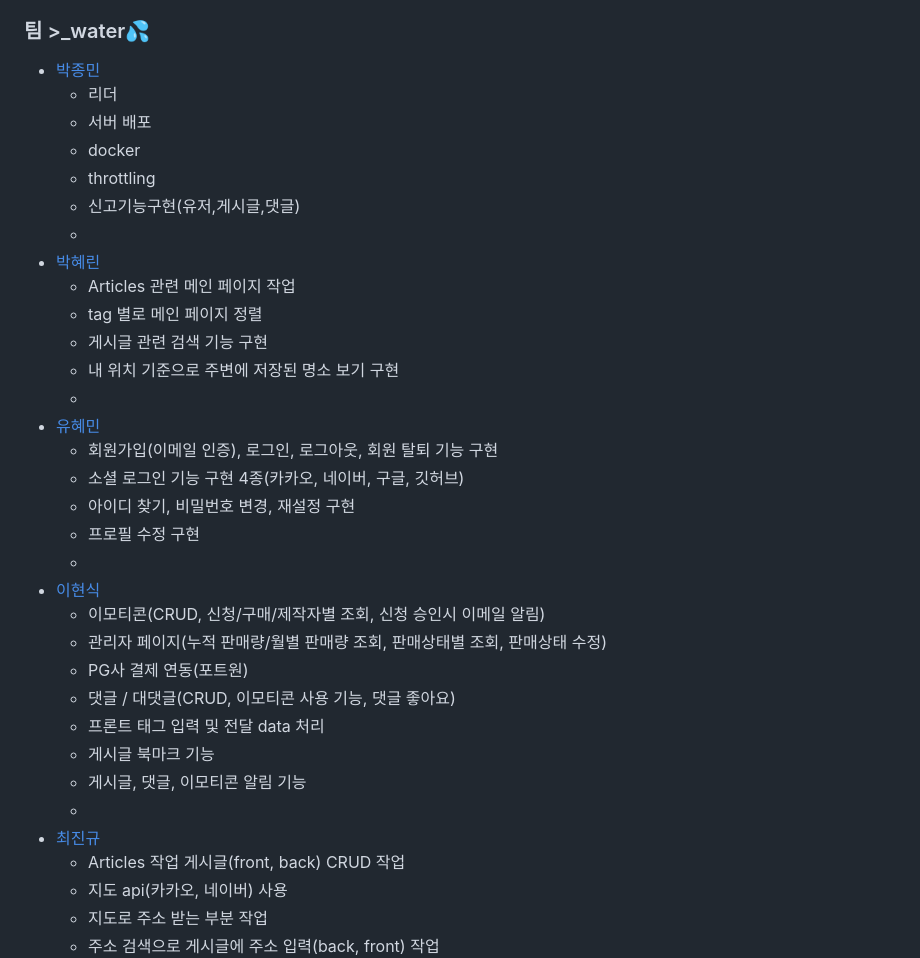
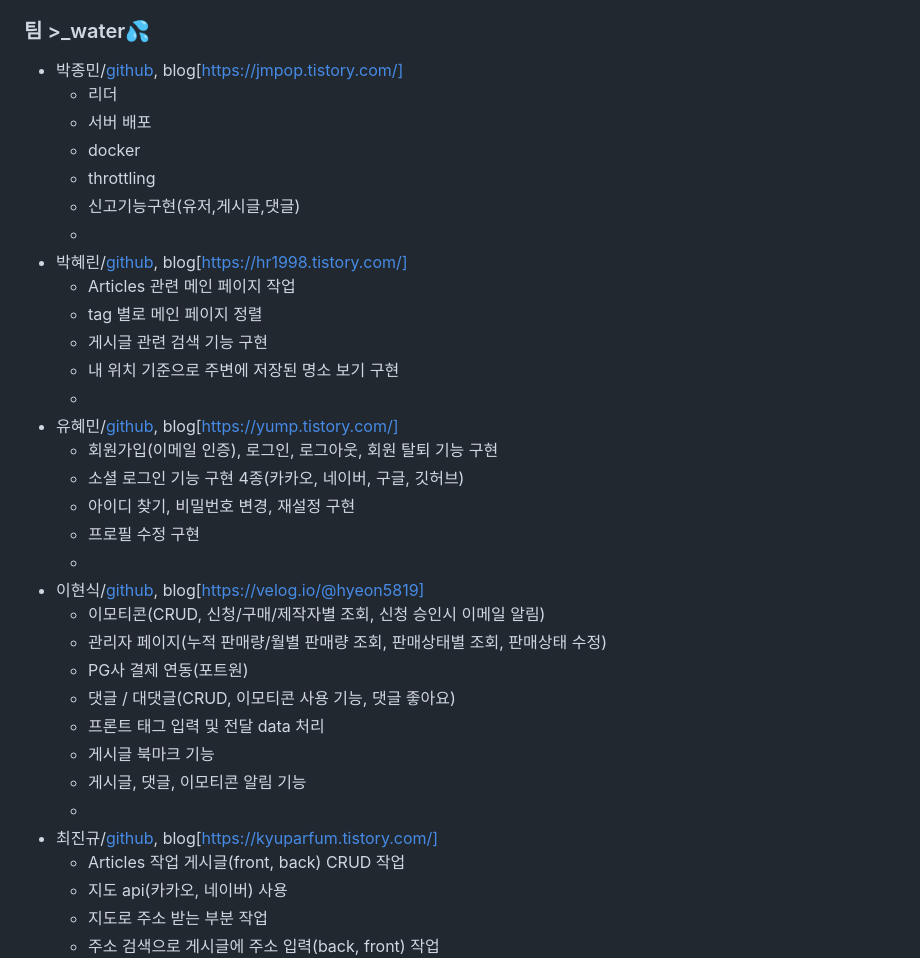
Before and after one commit to jmpop97/Datescape, a Markdown page: README.md, the part around the change. Drawn GitHub-style.

Commit message:
docs: Update README

```diff
--- a/README.md
+++ b/README.md
@@ -15,26 +15,26 @@
 
 
 ### 팀 >_water💦
-- [박종민](https://github.com/jmpop97)
+- 박종민/[github](https://github.com/jmpop97), blog[https://jmpop.tistory.com/]
   - 리더
   - 서버 배포
   - docker
   - throttling
   - 신고기능구현(유저,게시글,댓글)
   -
-- [박혜린](https://github.com/HyerinPark1998)
+- 박혜린/[github](https://github.com/HyerinPark1998), blog[https://hr1998.tistory.com/]
   - Articles 관련 메인 페이지 작업
   - tag 별로 메인 페이지 정렬
   - 게시글 관련 검색 기능 구현
   - 내 위치 기준으로 주변에 저장된 명소 보기 구현
   -
-- [유혜민](https://github.com/Namunllvo)
+- 유혜민/[github](https://github.com/Namunllvo), blog[https://yump.tistory.com/]
   - 회원가입(이메일 인증), 로그인, 로그아웃, 회원 탈퇴 기능 구현
   - 소셜 로그인 기능 구현 4종(카카오, 네이버, 구글, 깃허브)
   - 아이디 찾기, 비밀번호 변경, 재설정 구현
   - 프로필 수정 구현
   -
-- [이현식](https://github.com/hyeon5819)
+- 이현식/[github](https://github.com/hyeon5819), blog[https://velog.io/@hyeon5819]
   - 이모티콘(CRUD, 신청/구매/제작자별 조회, 신청 승인시 이메일 알림)
   - 관리자 페이지(누적 판매량/월별 판매량 조회, 판매상태별 조회, 판매상태 수정)
   - PG사 결제 연동(포트원)
@@ -43,7 +43,7 @@
   - 게시글 북마크 기능
   - 게시글, 댓글, 이모티콘 알림 기능
   -
-- [최진규](https://github.com/kyuparfum)
+- 최진규/[github](https://github.com/kyuparfum), blog[https://kyuparfum.tistory.com/]
   - Articles 작업 게시글(front, back) CRUD 작업
   - 지도 api(카카오, 네이버) 사용
   - 지도로 주소 받는 부분 작업
```
